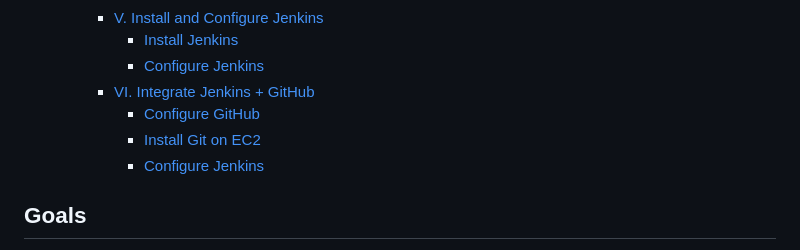
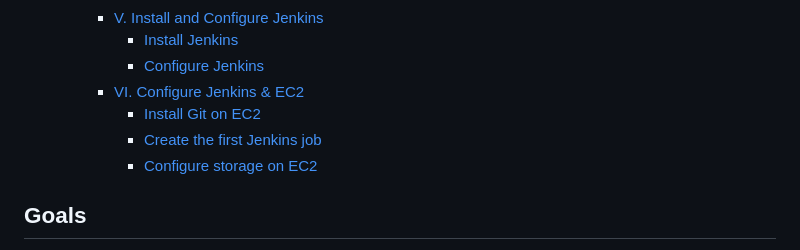
Before and after one commit to think-simply/OrangeProject, a Markdown page: jenkins/jenkins.README.md, the part around the change printed below. Rendered like a GitHub page.

```diff
--- a/jenkins/jenkins.README.md
+++ b/jenkins/jenkins.README.md
@@ -13,10 +13,10 @@
     - [V. Install and Configure Jenkins](#v-install-and-configure-jenkins)
       - [Install Jenkins](#install-jenkins)
       - [Configure Jenkins](#configure-jenkins)
-    - [VI. Integrate Jenkins + GitHub](#vi-integrate-jenkins--github)
-      - [Configure GitHub](#configure-github)
+    - [VI. Configure Jenkins \& EC2](#vi-configure-jenkins--ec2)
       - [Install Git on EC2](#install-git-on-ec2)
-      - [Configure Jenkins](#configure-jenkins-1)
+      - [Create the first Jenkins job](#create-the-first-jenkins-job)
+      - [Configure storage on EC2](#configure-storage-on-ec2)
 
 ## Goals
 
```
Also changed, not shown: other parts of jenkins/jenkins.README.md (+17 -11 lines), jenkins/msedge_25-01-03_163927266.png (added), jenkins/msedge_25-01-03_164106845.png (added).
